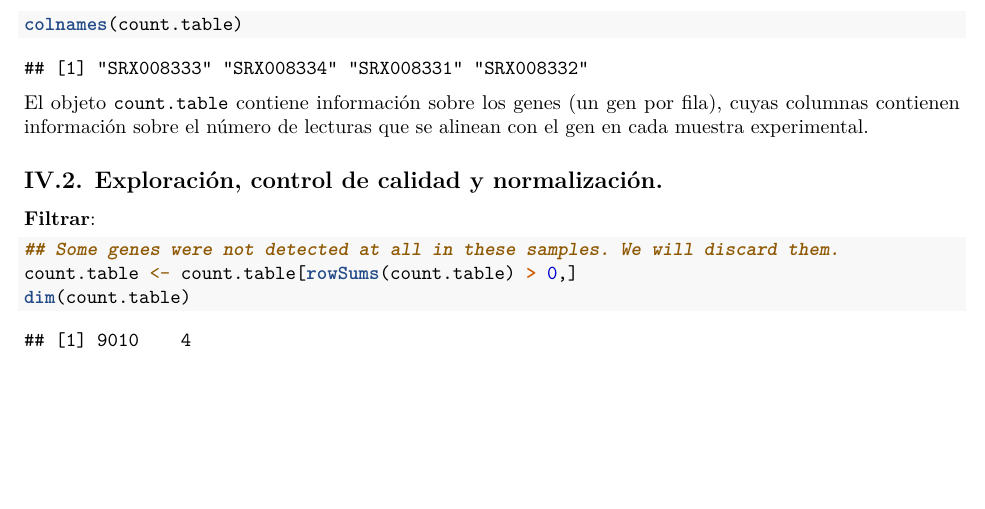
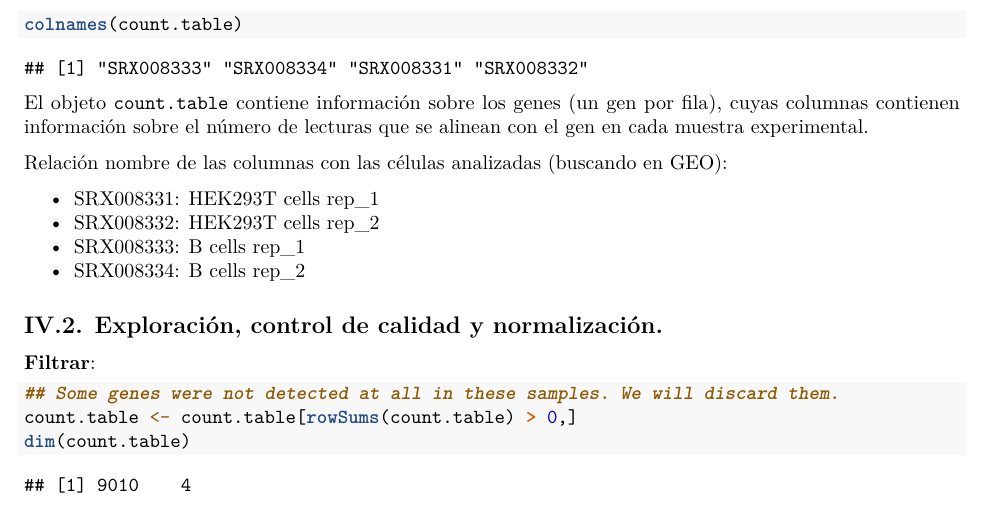
Before and after one commit to gpcastelo/PEC2_ADO, an R Markdown document (PEC_2_ADO_gpc.Rmd): part of page 3 of 6 before the commit and part of page 3 of 7 after it, cut so that both start at the same text, the shorter picture padded with empty space. Rendered offline with R 4.5, knitr and Pandoc, then LaTeX, with nearby package versions.

Commit message:
Identified cells: - SRX008331: HEK293T cells rep_1 - SRX008332: HEK293T cells rep_2 - SRX008333: B cells rep_1 - SRX008334: B cells rep_2

```diff
--- a/PEC_2_ADO_gpc.Rmd
+++ b/PEC_2_ADO_gpc.Rmd
@@ -104,6 +104,12 @@ colnames(count.table)
 
 El objeto `count.table` contiene información sobre los genes (un gen por fila), cuyas  columnas contienen información sobre el número de lecturas que se alinean con el gen en cada muestra experimental.
 
+Relación nombre de las columnas con las células analizadas (buscando en GEO):
+
+- SRX008331: HEK293T cells rep_1
+- SRX008332: HEK293T cells rep_2
+- SRX008333: B cells rep_1
+- SRX008334: B cells rep_2
 
 
 ## IV.2. Exploración, control de calidad y normalización.
```
